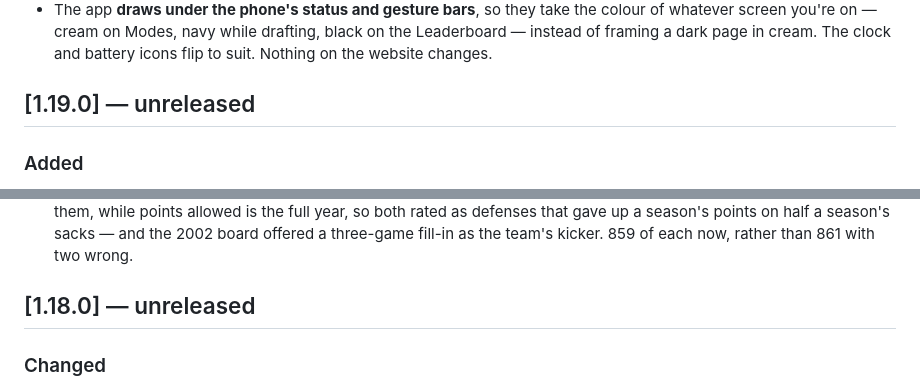
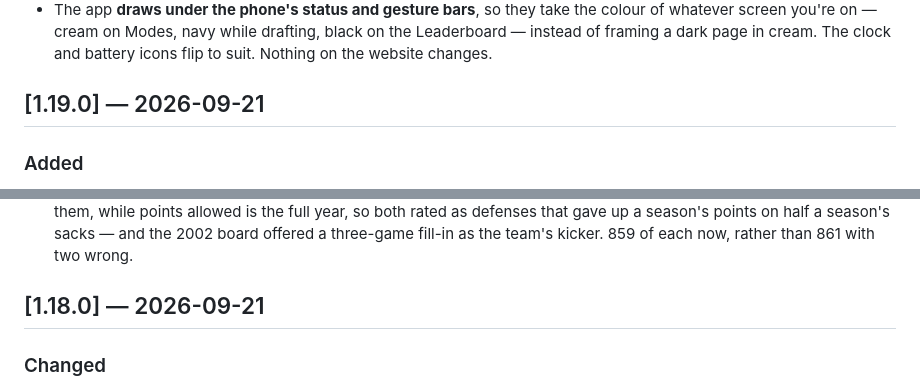
Before and after one commit to ShrimpCity-PerfectGame/Perfect_Season, a Markdown page: CHANGELOG.md, 2 parts joined by grey strips. Drawn GitHub-style.

Commit message:
Both releases carry their date
Co-Authored-By: Claude Opus 5 <noreply@anthropic.com>

```diff
--- a/CHANGELOG.md
+++ b/CHANGELOG.md
@@ -24,7 +24,7 @@ CLAUDE.md.
   — cream on Modes, navy while drafting, black on the Leaderboard — instead of framing a dark page in cream. The
   clock and battery icons flip to suit. Nothing on the website changes.
 
-## [1.19.0] — unreleased
+## [1.19.0] — 2026-09-21
 
 ### Added
 
@@ -100,7 +100,7 @@ a player — but it is written down because the shapes are worth remembering.
   on half a season's sacks — and the 2002 board offered a three-game fill-in as the team's kicker. 859 of each
   now, rather than 861 with two wrong.
 
-## [1.18.0] — unreleased
+## [1.18.0] — 2026-09-21
 
 ### Changed
 
```
